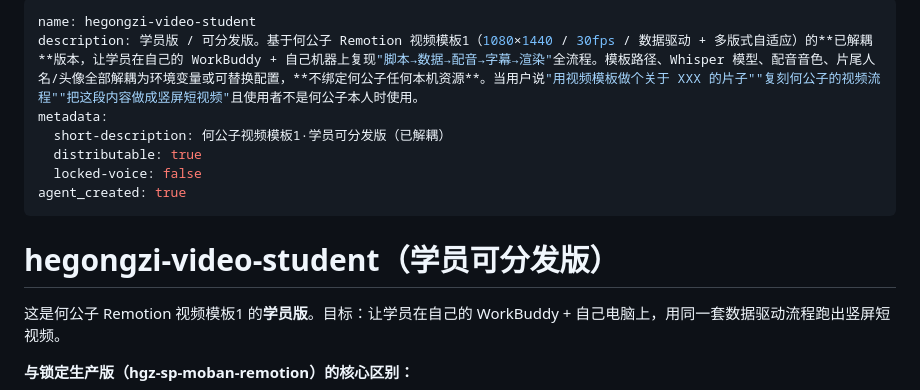
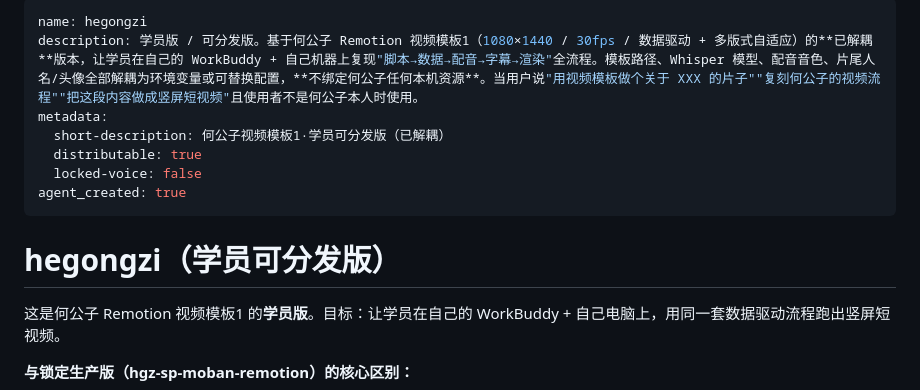
Before and after one commit to hegongzi1211/hegongzi, a Markdown page: skill/SKILL.md, the part around the change. Drawn GitHub-style.

```diff
--- a/skill/SKILL.md
+++ b/skill/SKILL.md
@@ -1,5 +1,5 @@
 ---
-name: hegongzi-video-student
+name: hegongzi
 description: 学员版 / 可分发版。基于何公子 Remotion 视频模板1（1080×1440 / 30fps / 数据驱动 + 多版式自适应）的**已解耦**版本，让学员在自己的 WorkBuddy + 自己机器上复现"脚本→数据→配音→字幕→渲染"全流程。模板路径、Whisper 模型、配音音色、片尾人名/头像全部解耦为环境变量或可替换配置，**不绑定何公子任何本机资源**。当用户说"用视频模板做个关于 XXX 的片子""复刻何公子的视频流程""把这段内容做成竖屏短视频"且使用者不是何公子本人时使用。
 metadata:
   short-description: 何公子视频模板1·学员可分发版（已解耦）
@@ -8,7 +8,7 @@ metadata:
 agent_created: true
 ---
 
-# hegongzi-video-student（学员可分发版）
+# hegongzi（学员可分发版）
 
 这是何公子 Remotion 视频模板1 的**学员版**。目标：让学员在自己的 WorkBuddy + 自己电脑上，用同一套数据驱动流程跑出竖屏短视频。
 
```
Also changed, not shown: README.md (+6 -6 lines), skill/references/SETUP.md (+1 -1 lines).
